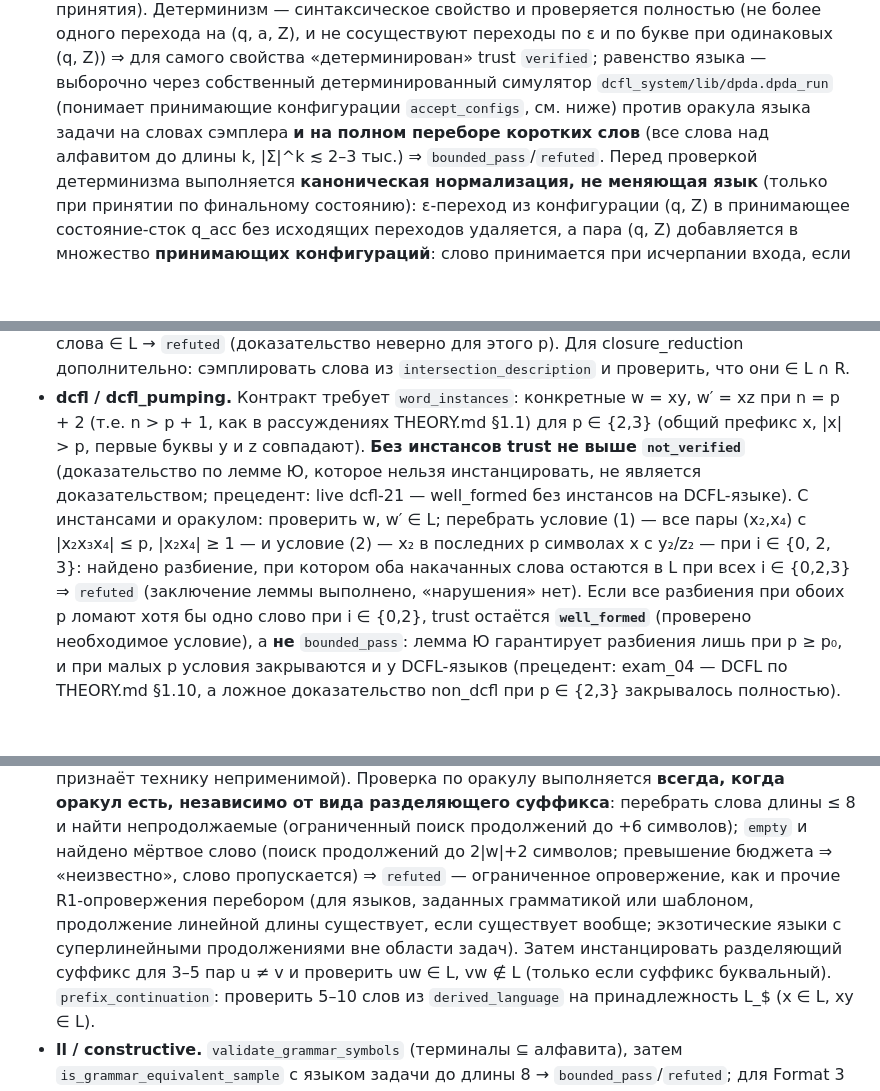
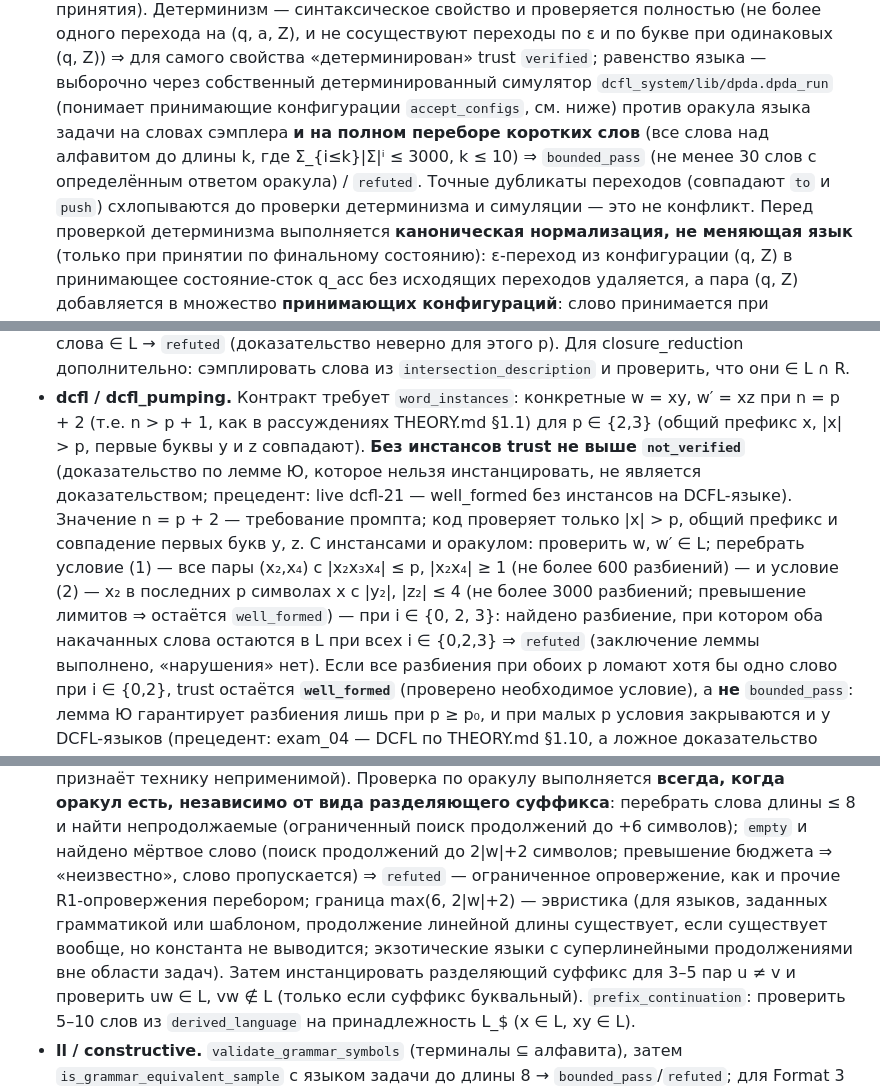
Before and after one commit to ark2016/TFL-automatisation, a Markdown page: docs/VERDICT_POLICY.md, 3 parts joined by grey strips. Rendered like a GitHub page; blank space fills up the shorter version.

Commit message:
Docs: VERDICT_POLICY wording synced with verifier limits; THEORY §1.6 uses n >= p+2 (instances at n = p+2)

```diff
--- a/docs/VERDICT_POLICY.md
+++ b/docs/VERDICT_POLICY.md
@@ -86,8 +86,9 @@
   полностью (не более одного перехода на (q, a, Z), и не сосуществуют переходы по ε и по букве при одинаковых (q, Z)) ⇒
   для самого свойства «детерминирован» trust `verified`; равенство языка — выборочно через собственный детерминированный
   симулятор `dcfl_system/lib/dpda.dpda_run` (понимает принимающие конфигурации `accept_configs`, см. ниже) против оракула
-  языка задачи на словах сэмплера **и на полном переборе коротких слов** (все слова над алфавитом до длины k, |Σ|^k ≲ 2–3 тыс.)
-  ⇒ `bounded_pass`/`refuted`.
+  языка задачи на словах сэмплера **и на полном переборе коротких слов** (все слова над алфавитом до длины k, где
+  Σ_{i≤k}|Σ|ⁱ ≤ 3000, k ≤ 10) ⇒ `bounded_pass` (не менее 30 слов с определённым ответом оракула) / `refuted`. Точные дубликаты
+  переходов (совпадают `to` и `push`) схлопываются до проверки детерминизма и симуляции — это не конфликт.
   Перед проверкой детерминизма выполняется **каноническая нормализация, не меняющая язык** (только при принятии по финальному
   состоянию): ε-переход из конфигурации (q, Z) в принимающее состояние-сток q_acc без исходящих переходов удаляется, а пара (q, Z)
   добавляется в множество **принимающих конфигураций**: слово принимается при исчерпании входа, если состояние принимающее или
@@ -124,8 +125,10 @@
 - **dcfl / dcfl_pumping.** Контракт требует `word_instances`: конкретные w = xy, w′ = xz при n = p + 2 (т.е. n > p + 1, как в
   рассуждениях THEORY.md §1.1) для p ∈ {2,3} (общий префикс x, |x| > p, первые буквы y и z совпадают). **Без инстансов trust не выше `not_verified`** (доказательство по лемме Ю,
   которое нельзя инстанцировать, не является доказательством; прецедент: live dcfl-21 — well_formed без инстансов на DCFL-языке).
-  С инстансами и оракулом: проверить w, w′ ∈ L; перебрать условие (1) — все пары (x₂,x₄) с |x₂x₃x₄| ≤ p, |x₂x₄| ≥ 1 — и условие (2) —
-  x₂ в последних p символах x с y₂/z₂ — при i ∈ {0, 2, 3}: найдено разбиение, при котором оба накачанных слова остаются в L при всех
+  Значение n = p + 2 — требование промпта; код проверяет только |x| > p, общий префикс и совпадение первых букв y, z.
+  С инстансами и оракулом: проверить w, w′ ∈ L; перебрать условие (1) — все пары (x₂,x₄) с |x₂x₃x₄| ≤ p, |x₂x₄| ≥ 1 (не более
+  600 разбиений) — и условие (2) — x₂ в последних p символах x с |y₂|, |z₂| ≤ 4 (не более 3000 разбиений; превышение лимитов ⇒
+  остаётся `well_formed`) — при i ∈ {0, 2, 3}: найдено разбиение, при котором оба накачанных слова остаются в L при всех
   i ∈ {0,2,3} ⇒ `refuted` (заключение леммы выполнено, «нарушения» нет). Если все разбиения при обоих p ломают хотя бы одно
   слово при i ∈ {0,2}, trust остаётся **`well_formed`** (проверено необходимое условие), а **не** `bounded_pass`: лемма Ю
   гарантирует разбиения лишь при p ≥ p₀, и при малых p условия закрываются и у DCFL-языков (прецедент: exam_04 — DCFL по
@@ -138,9 +141,9 @@
   status success ⇒ `refuted` (доказательство само признаёт технику неприменимой). Проверка по оракулу выполняется **всегда, когда оракул есть, независимо от вида
   разделяющего суффикса**: перебрать слова длины ≤ 8 и найти непродолжаемые (ограниченный поиск продолжений до +6 символов);
   `empty` и найдено мёртвое слово (поиск продолжений до 2|w|+2 символов; превышение бюджета ⇒ «неизвестно», слово пропускается)
-  ⇒ `refuted` — ограниченное опровержение, как и прочие R1-опровержения перебором (для языков, заданных грамматикой или шаблоном,
-  продолжение линейной длины существует, если существует вообще; экзотические языки с суперлинейными продолжениями вне области
-  задач). Затем инстанцировать разделяющий
+  ⇒ `refuted` — ограниченное опровержение, как и прочие R1-опровержения перебором; граница max(6, 2|w|+2) — эвристика (для
+  языков, заданных грамматикой или шаблоном, продолжение линейной длины существует, если существует вообще, но константа не
+  выводится; экзотические языки с суперлинейными продолжениями вне области задач). Затем инстанцировать разделяющий
   суффикс для 3–5 пар u ≠ v и проверить uw ∈ L, vw ∉ L (только если суффикс буквальный). `prefix_continuation`:
   проверить 5–10 слов из `derived_language` на принадлежность L_$ (x ∈ L, xy ∈ L).
 - **ll / constructive.** `validate_grammar_symbols` (терминалы ⊆ алфавита), затем `is_grammar_equivalent_sample`
```
Also changed, not shown: docs/THEORY.md (+2 -1 lines).
